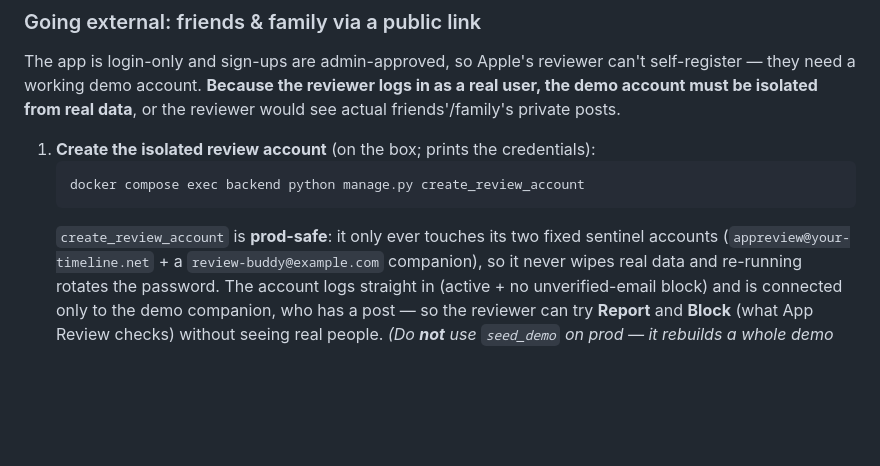
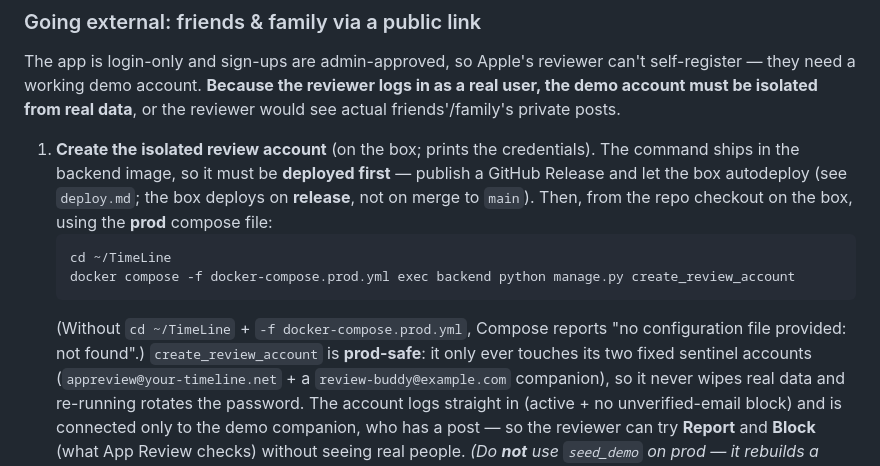
Before and after one commit to Sam-GitHuber/TimeLine, a Markdown page: docs/mobile-release.md, the part around the change. Drawn GitHub-style; blank space fills up the shorter version.

Commit message:
Fix review-account step in mobile runbook: prod compose + release deploy
The create_review_account step used a bare 'docker compose exec' with no compose
file, which fails on the box with 'no configuration file provided: not found'.
Correct it to run from ~/TimeLine with -f docker-compose.prod.yml, and note the
command must be deployed first — the box deploys on publishing a GitHub Release,
not on merge to main.

Co-Authored-By: Claude Opus 4.8 <noreply@anthropic.com>
Claude-Session: https://claude.ai/code/session_01Q8qvGeYrf8Yup5tFwuh7iT

````diff
--- a/docs/mobile-release.md
+++ b/docs/mobile-release.md
@@ -135,10 +135,17 @@ self-register — they need a working demo account. **Because the reviewer logs
 as a real user, the demo account must be isolated from real data**, or the
 reviewer would see actual friends'/family's private posts.
 
-1. **Create the isolated review account** (on the box; prints the credentials):
+1. **Create the isolated review account** (on the box; prints the credentials).
+   The command ships in the backend image, so it must be **deployed first** —
+   publish a GitHub Release and let the box autodeploy (see `deploy.md`; the box
+   deploys on **release**, not on merge to `main`). Then, from the repo checkout on
+   the box, using the **prod** compose file:
    ```bash
-   docker compose exec backend python manage.py create_review_account
+   cd ~/TimeLine
+   docker compose -f docker-compose.prod.yml exec backend python manage.py create_review_account
    ```
+   (Without `cd ~/TimeLine` + `-f docker-compose.prod.yml`, Compose reports "no
+   configuration file provided: not found".)
    `create_review_account` is **prod-safe**: it only ever touches its two fixed
    sentinel accounts (`appreview@your-timeline.net` + a `review-buddy@example.com`
    companion), so it never wipes real data and re-running rotates the password.
````
